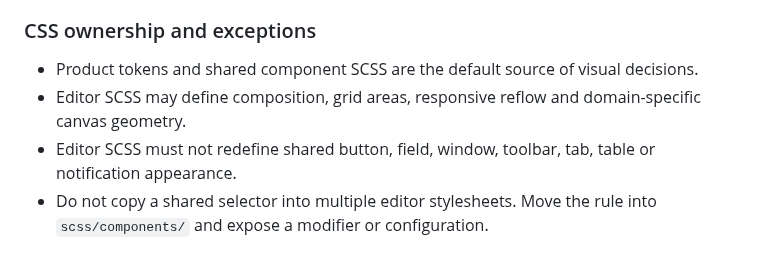
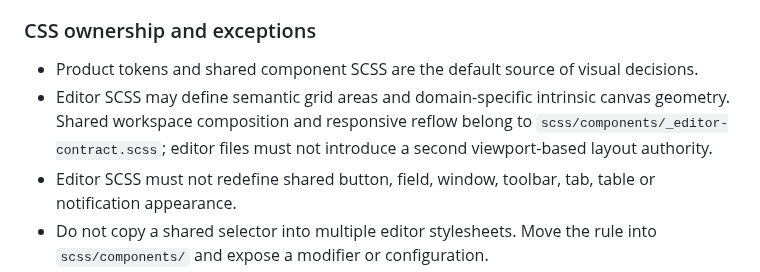
Before and after one commit to lukasharing/Pokemon-Viewer, a Markdown page: doc/UX_GUIDELINES.md, the part around the change. Drawn GitHub-style.

```diff
--- a/doc/UX_GUIDELINES.md
+++ b/doc/UX_GUIDELINES.md
@@ -140,8 +140,10 @@ Preferred shared primitives include:
 
 - Product tokens and shared component SCSS are the default source of visual
   decisions.
-- Editor SCSS may define composition, grid areas, responsive reflow and
-  domain-specific canvas geometry.
+- Editor SCSS may define semantic grid areas and domain-specific intrinsic
+  canvas geometry. Shared workspace composition and responsive reflow belong
+  to `scss/components/_editor-contract.scss`; editor files must not introduce
+  a second viewport-based layout authority.
 - Editor SCSS must not redefine shared button, field, window, toolbar, tab,
   table or notification appearance.
 - Do not copy a shared selector into multiple editor stylesheets. Move the
```
Also changed, not shown: doc/EDITOR_STRUCTURE_AUDIT_2026-08-01.md (+13 -2 lines).
